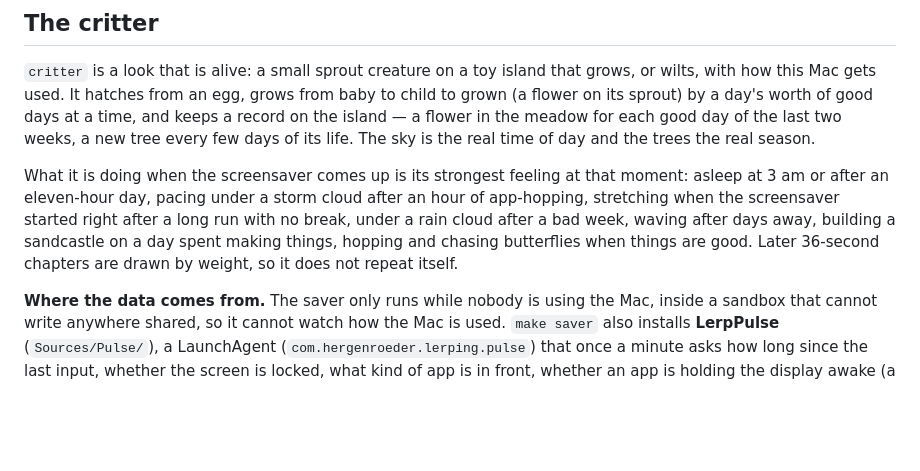
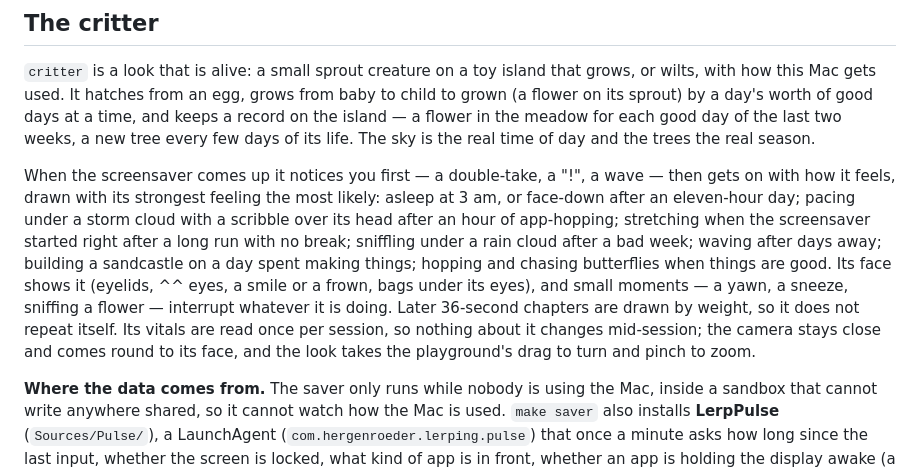
Before and after one commit to codyhxyz/lerping-at-home, a Markdown page: README.md, the part around the change. Drawn GitHub-style; blank space fills up the shorter version.

Commit message:
README: the critter notices you, shows it on its face, and holds still per session
Co-Authored-By: Claude Opus 5.5 <noreply@anthropic.com>
Claude-Session: https://claude.ai/code/session_016TCuRn4sZ83Kna8AuJSgLt

```diff
--- a/README.md
+++ b/README.md
@@ -739,13 +739,20 @@ a time, and keeps a record on the island — a flower in the meadow for each goo
 day of the last two weeks, a new tree every few days of its life. The sky is the
 real time of day and the trees the real season.
 
-What it is doing when the screensaver comes up is its strongest feeling at that
-moment: asleep at 3 am or after an eleven-hour day, pacing under a storm cloud
-after an hour of app-hopping, stretching when the screensaver started right
-after a long run with no break, under a rain cloud after a bad week, waving
-after days away, building a sandcastle on a day spent making things, hopping and
-chasing butterflies when things are good. Later 36-second chapters are drawn by
-weight, so it does not repeat itself.
+When the screensaver comes up it notices you first — a double-take, a "!", a
+wave — then gets on with how it feels, drawn with its strongest feeling the
+most likely: asleep at 3 am, or face-down after an eleven-hour day; pacing
+under a storm cloud with a scribble over its head after an hour of
+app-hopping; stretching when the screensaver started right after a long run
+with no break; sniffling under a rain cloud after a bad week; waving after days
+away; building a sandcastle on a day spent making things; hopping and chasing
+butterflies when things are good. Its face shows it (eyelids, ^^ eyes, a smile
+or a frown, bags under its eyes), and small moments — a yawn, a sneeze, sniffing
+a flower — interrupt whatever it is doing. Later 36-second chapters are drawn by
+weight, so it does not repeat itself. Its vitals are read once per session, so
+nothing about it changes mid-session; the camera stays close and comes round
+to its face, and the look takes the playground's drag to turn and pinch to
+zoom.
 
 **Where the data comes from.** The saver only runs while nobody is using the
 Mac, inside a sandbox that cannot write anywhere shared, so it cannot watch how
```
